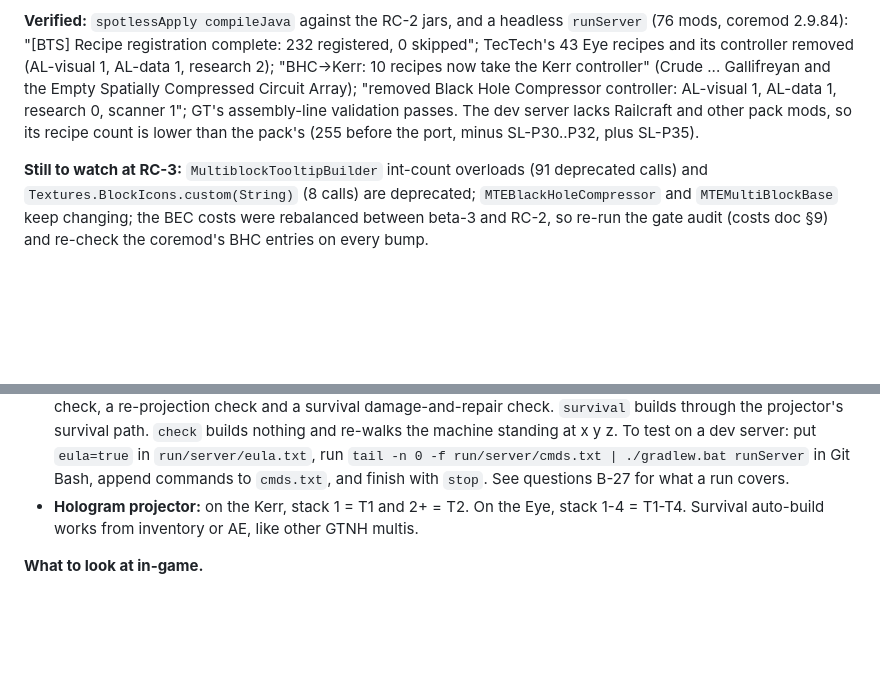
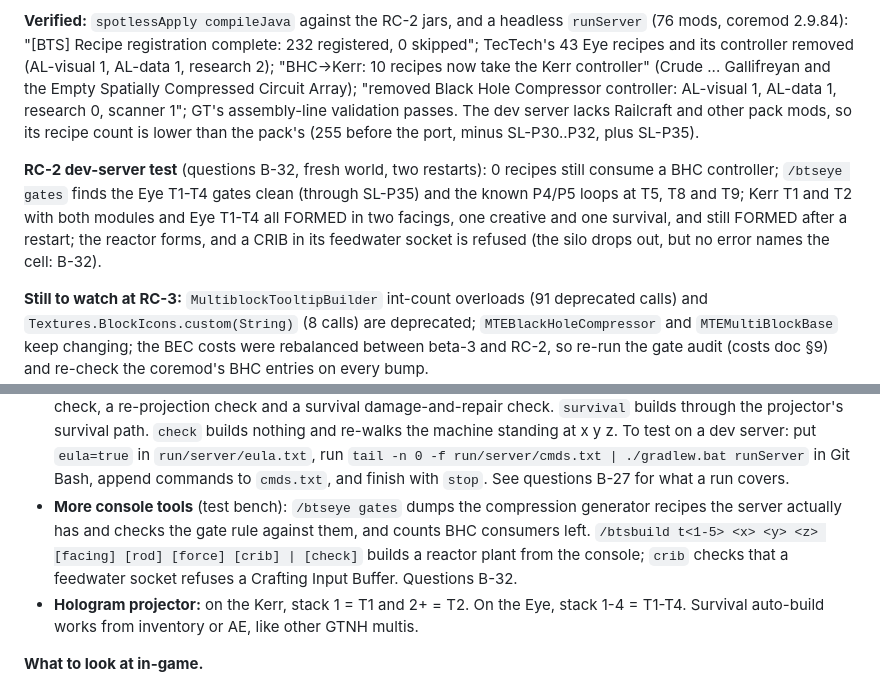
Before and after one commit to v3rysp3d/GTNH-Beyond-the-Stars, a Markdown page: docs/singularity-ladder-build.md, 2 parts joined by grey strips. GitHub-like rendering; blank space fills up the shorter version.

Commit message:
wip: RC-2 test docs: build spec lists /btseye gates and the /btsbuild console form, and the RC-2 dev-server result

```diff
--- a/docs/singularity-ladder-build.md
+++ b/docs/singularity-ladder-build.md
@@ -85,6 +85,12 @@ the Empty Spatially Compressed Circuit Array); "removed Black Hole Compressor co
 research 0, scanner 1"; GT's assembly-line validation passes. The dev server lacks Railcraft and other pack mods, so
 its recipe count is lower than the pack's (255 before the port, minus SL-P30..P32, plus SL-P35).
 
+**RC-2 dev-server test** (questions B-32, fresh world, two restarts): 0 recipes still consume a BHC controller;
+`/btseye gates` finds the Eye T1-T4 gates clean (through SL-P35) and the known P4/P5 loops at T5, T8 and T9; Kerr
+T1 and T2 with both modules and Eye T1-T4 all FORMED in two facings, one creative and one survival, and still FORMED
+after a restart; the reactor forms, and a CRIB in its feedwater socket is refused (the silo drops out, but no error
+names the cell: B-32).
+
 **Still to watch at RC-3:** `MultiblockTooltipBuilder` int-count overloads (91 deprecated calls) and
 `Textures.BlockIcons.custom(String)` (8 calls) are deprecated; `MTEBlackHoleCompressor` and `MTEMultiBlockBase` keep
 changing; the BEC costs were rebalanced between beta-3 and RC-2, so re-run the gate audit (costs doc §9) and re-check
@@ -130,6 +136,10 @@ errors and no crash. The boot log also confirms:
   builds nothing and re-walks the machine standing at x y z. To test on a dev server: put `eula=true` in
   `run/server/eula.txt`, run `tail -n 0 -f run/server/cmds.txt | ./gradlew.bat runServer` in Git Bash, append
   commands to `cmds.txt`, and finish with `stop`. See questions B-27 for what a run covers.
+- **More console tools** (test bench): `/btseye gates` dumps the compression generator recipes the server actually
+  has and checks the gate rule against them, and counts BHC consumers left. `/btsbuild t<1-5> <x> <y> <z> [facing]
+  [rod] [force] [crib] | [check]` builds a reactor plant from the console; `crib` checks that a feedwater socket
+  refuses a Crafting Input Buffer. Questions B-32.
 - **Hologram projector:** on the Kerr, stack 1 = T1 and 2+ = T2. On the Eye, stack 1-4 = T1-T4. Survival auto-build
   works from inventory or AE, like other GTNH multis.
 
```
